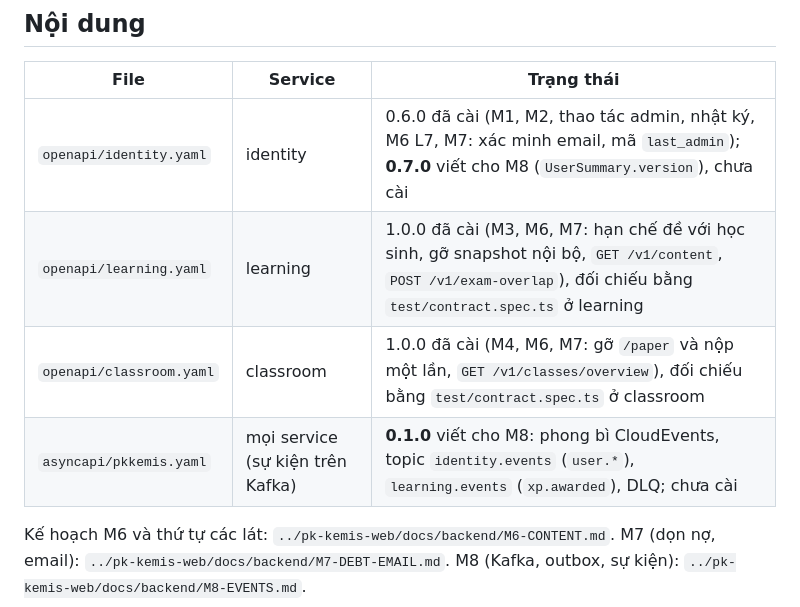
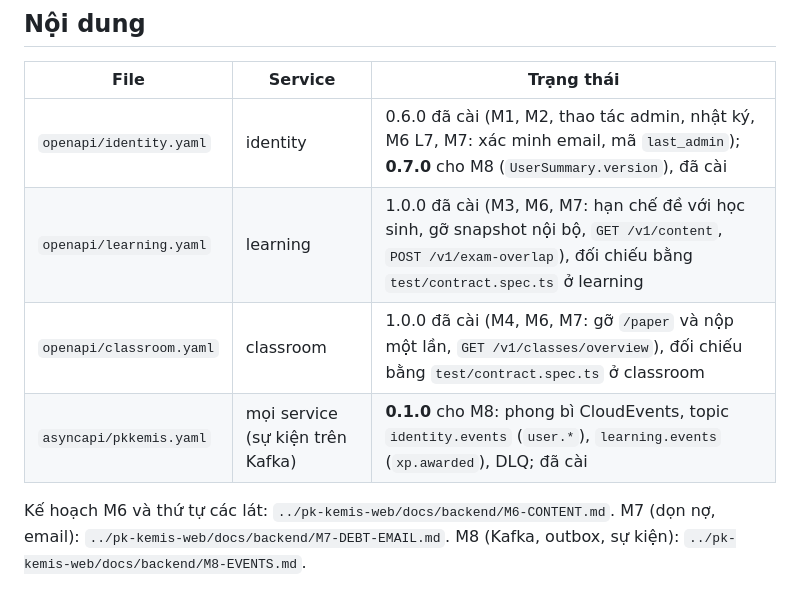
Before and after one commit to vecfonds/pk-kemis-contracts, a Markdown page: README.md, the part around the change. Rendered like a GitHub page.

Commit message:
README: M8 contracts are installed

```diff
--- a/README.md
+++ b/README.md
@@ -6,10 +6,10 @@ Hợp đồng giữa các service của PkKemis và nguồn sự thật cho API.
 
 | File | Service | Trạng thái |
 |---|---|---|
-| `openapi/identity.yaml` | identity | 0.6.0 đã cài (M1, M2, thao tác admin, nhật ký, M6 L7, M7: xác minh email, mã `last_admin`); **0.7.0** viết cho M8 (`UserSummary.version`), chưa cài |
+| `openapi/identity.yaml` | identity | 0.6.0 đã cài (M1, M2, thao tác admin, nhật ký, M6 L7, M7: xác minh email, mã `last_admin`); **0.7.0** cho M8 (`UserSummary.version`), đã cài |
 | `openapi/learning.yaml` | learning | 1.0.0 đã cài (M3, M6, M7: hạn chế đề với học sinh, gỡ snapshot nội bộ, `GET /v1/content`, `POST /v1/exam-overlap`), đối chiếu bằng `test/contract.spec.ts` ở learning |
 | `openapi/classroom.yaml` | classroom | 1.0.0 đã cài (M4, M6, M7: gỡ `/paper` và nộp một lần, `GET /v1/classes/overview`), đối chiếu bằng `test/contract.spec.ts` ở classroom |
-| `asyncapi/pkkemis.yaml` | mọi service (sự kiện trên Kafka) | **0.1.0** viết cho M8: phong bì CloudEvents, topic `identity.events` (`user.*`), `learning.events` (`xp.awarded`), DLQ; chưa cài |
+| `asyncapi/pkkemis.yaml` | mọi service (sự kiện trên Kafka) | **0.1.0** cho M8: phong bì CloudEvents, topic `identity.events` (`user.*`), `learning.events` (`xp.awarded`), DLQ; đã cài |
 
 Kế hoạch M6 và thứ tự các lát: `../pk-kemis-web/docs/backend/M6-CONTENT.md`. M7 (dọn nợ, email): `../pk-kemis-web/docs/backend/M7-DEBT-EMAIL.md`. M8 (Kafka, outbox, sự kiện): `../pk-kemis-web/docs/backend/M8-EVENTS.md`.
 
```
